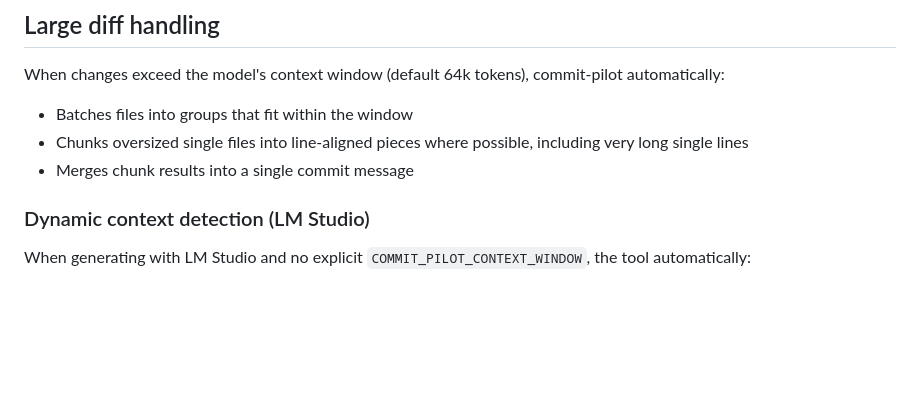
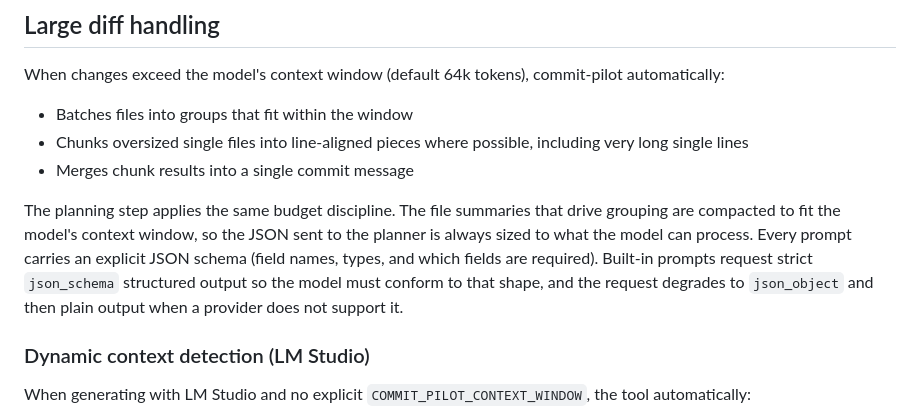
Before and after one commit to nisrulz/commit-pilot, a Markdown page: docs/how-it-works.md, the part around the change. GitHub-like rendering; blank space fills up the shorter version.

```diff
--- a/docs/how-it-works.md
+++ b/docs/how-it-works.md
@@ -89,6 +89,14 @@ When changes exceed the model's context window (default 64k tokens), commit-pilo
 - Chunks oversized single files into line-aligned pieces where possible, including very long single lines
 - Merges chunk results into a single commit message
 
+The planning step applies the same budget discipline. The file summaries that
+drive grouping are compacted to fit the model's context window, so the JSON
+sent to the planner is always sized to what the model can process. Every prompt
+carries an explicit JSON schema (field names, types, and which fields are
+required). Built-in prompts request strict `json_schema` structured output so
+the model must conform to that shape, and the request degrades to `json_object`
+and then plain output when a provider does not support it.
+
 ### Dynamic context detection (LM Studio)
 
 When generating with LM Studio and no explicit `COMMIT_PILOT_CONTEXT_WINDOW`, the tool automatically:
```
Also changed, not shown: docs/testing.md (+9 -1 lines), docs/usage.md (+25 -0 lines).
